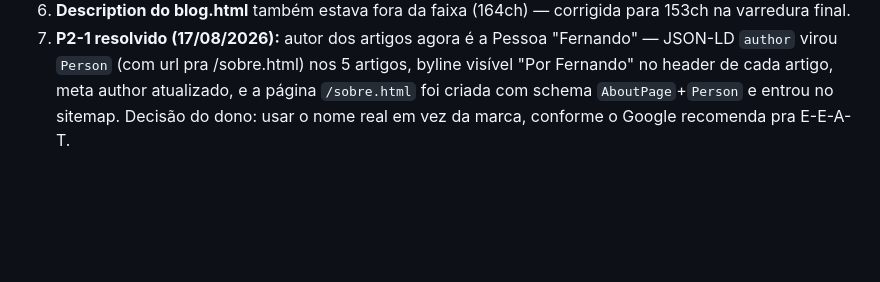
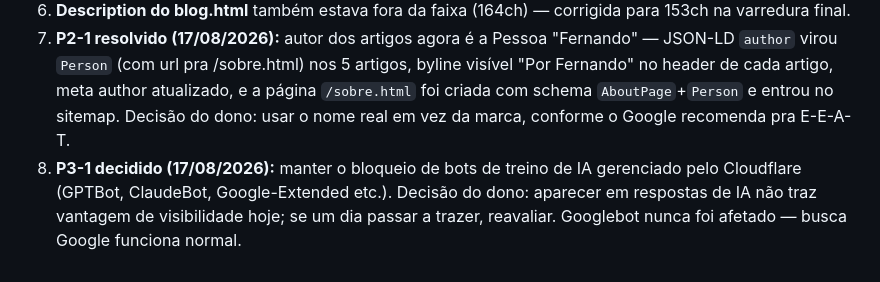
Before and after one commit to codex-tm/site, a Markdown page: docs/seo/02-diagnostico-do-site.md, the part around the change. Drawn GitHub-style; blank space fills up the shorter version.

Commit message:
docs: registra decisao do dono — manter bloqueio de bots de IA (P3-1 fechado)

```diff
--- a/docs/seo/02-diagnostico-do-site.md
+++ b/docs/seo/02-diagnostico-do-site.md
@@ -120,3 +120,4 @@ Correções e achados desta rodada:
 5. **Ressalva sobre a 404:** o arquivo `404.html` está publicado (200 em `/404.html`), mas o Cloudflare Pages DESTE projeto está retornando corpo vazio para URLs inexistentes (testado na raiz e em subdiretório, com e sem headers de browser). A documentação oficial diz que o `404.html` deveria ser servido automaticamente — investigar no painel (configuração do projeto/zona). Importante: o status 404 correto JÁ é retornado (é o que importa pro Google); a página custom é ganho de UX.
 6. **Description do blog.html** também estava fora da faixa (164ch) — corrigida para 153ch na varredura final.
 7. **P2-1 resolvido (17/08/2026):** autor dos artigos agora é a Pessoa "Fernando" — JSON-LD `author` virou `Person` (com url pra /sobre.html) nos 5 artigos, byline visível "Por Fernando" no header de cada artigo, meta author atualizado, e a página `/sobre.html` foi criada com schema `AboutPage`+`Person` e entrou no sitemap. Decisão do dono: usar o nome real em vez da marca, conforme o Google recomenda pra E-E-A-T.
+8. **P3-1 decidido (17/08/2026):** manter o bloqueio de bots de treino de IA gerenciado pelo Cloudflare (GPTBot, ClaudeBot, Google-Extended etc.). Decisão do dono: aparecer em respostas de IA não traz vantagem de visibilidade hoje; se um dia passar a trazer, reavaliar. Googlebot nunca foi afetado — busca Google funciona normal.
```
Also changed, not shown: docs/seo/04-plano-de-melhorias.md (+1 -1 lines).
